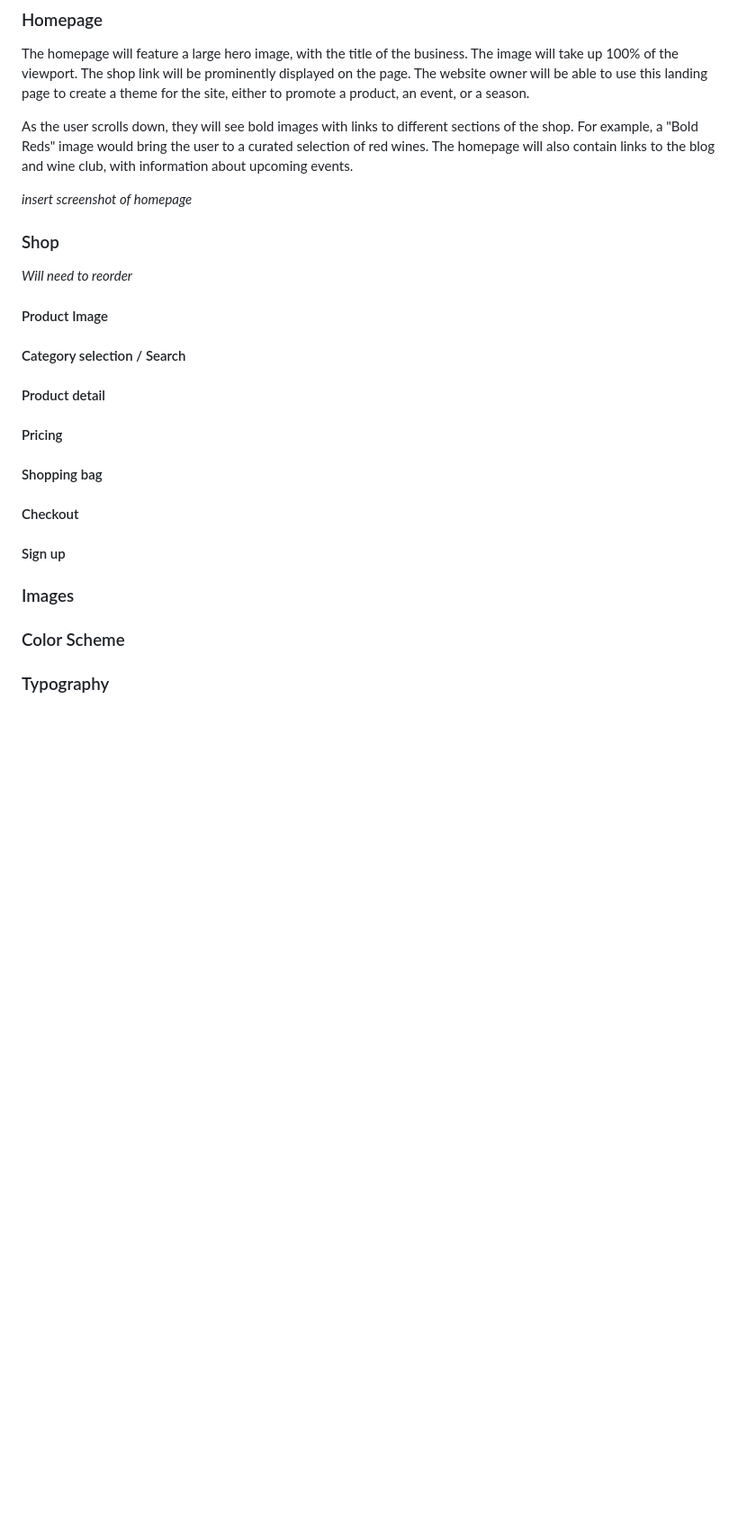
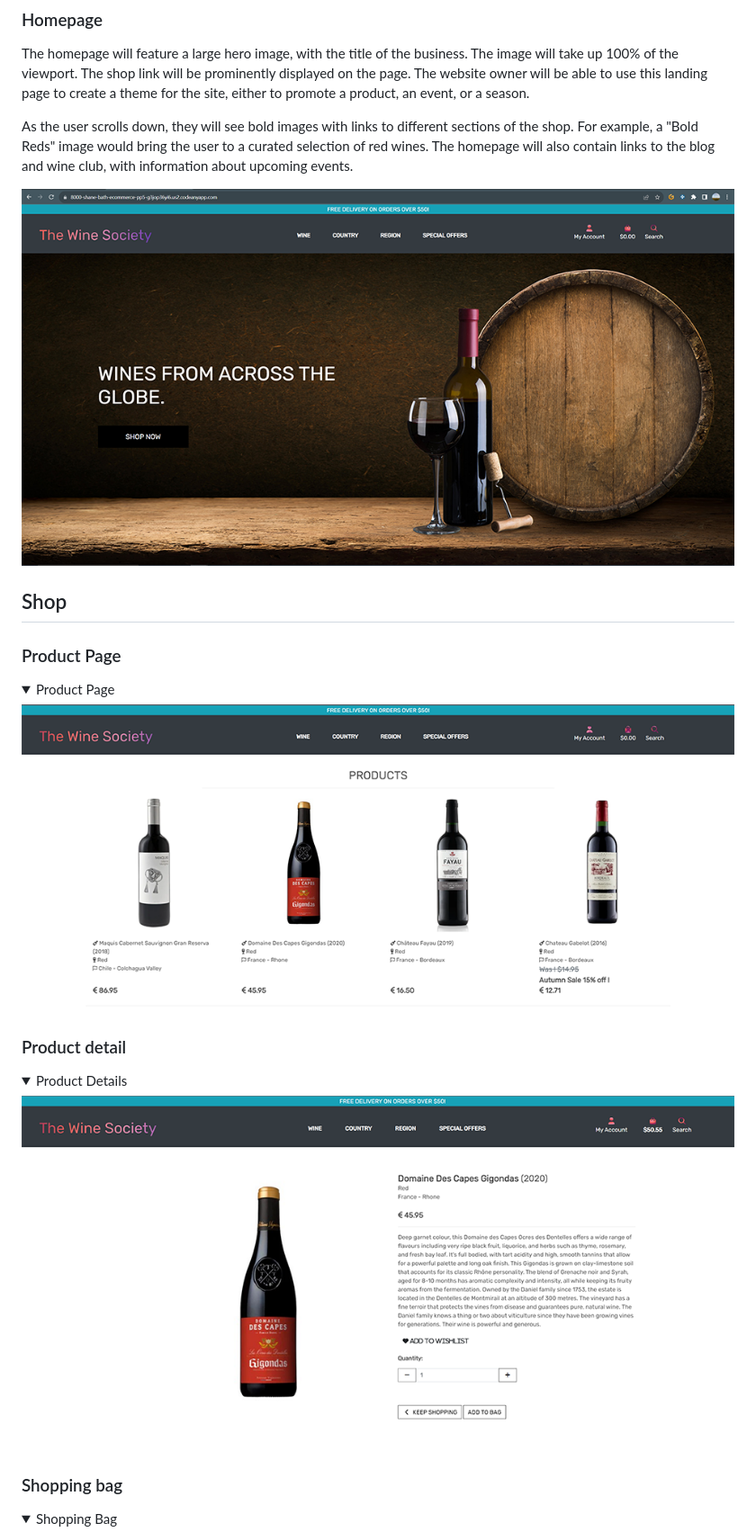
Before and after one commit to Code-Institute-Submissions/ecommerce-pp5-2, a Markdown page: README.md, the part around the change printed below. Shown: that part at 90% size. Rendered like a GitHub page; pictures changed too: media/readme_images/homepage.png (added), media/readme_images/product_details.png (added), media/readme_images/product_page.png (added); folded sections open; blank space fills up the shorter version.

```diff
--- a/README.md
+++ b/README.md
@@ -72,29 +72,31 @@ The homepage will feature a large hero image, with the title of the business. Th
 
 As the user scrolls down, they will see bold images with links to different sections of the shop. For example, a "Bold Reds" image would bring the user to a curated selection of red wines. The homepage will also contain links to the blog and wine club, with information about upcoming events.
 
-*insert screenshot of homepage*
+![Home page](media/readme_images/homepage.png)
 
-### Shop
+## Shop
 
-*Will need to reorder*
+### Product Page
 
-#### Product Image
+<details>
 
-#### Category selection / Search
+<summary>Product Page</summary>
 
-#### Product detail
+![Product page](media/readme_images/product_page.png)
 
-#### Pricing
+</details>
 
-#### Shopping bag
+### Product detail
 
-#### Checkout
+<details>
+<summary>Product Details</summary>
 
-#### Sign up
+![Product page](media/readme_images/product_details.png)
 
-### Images
+</details>
 
-### Color Scheme
+### Shopping bag
 
-### Typography
+<details>
+<summary>Shopping Bag</summary>
 
```
Also changed, not shown: other parts of README.md (+46 -4 lines), media/readme_images/checkout_site.png (added), media/readme_images/shopping_bag.png (added), 1 other file.
